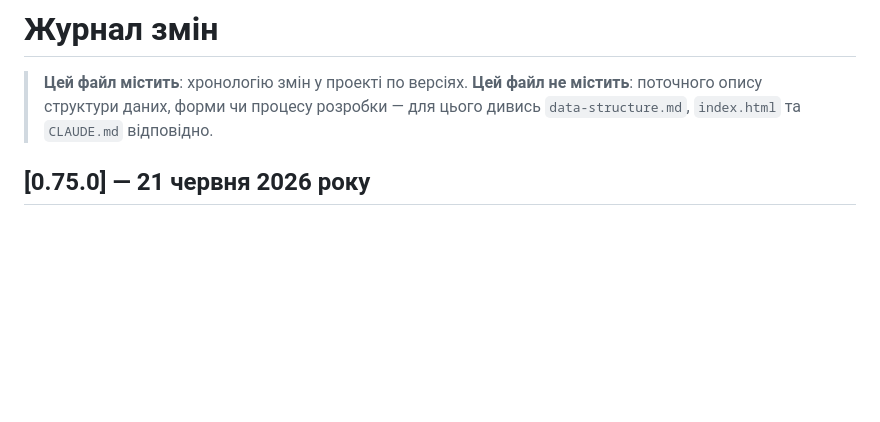
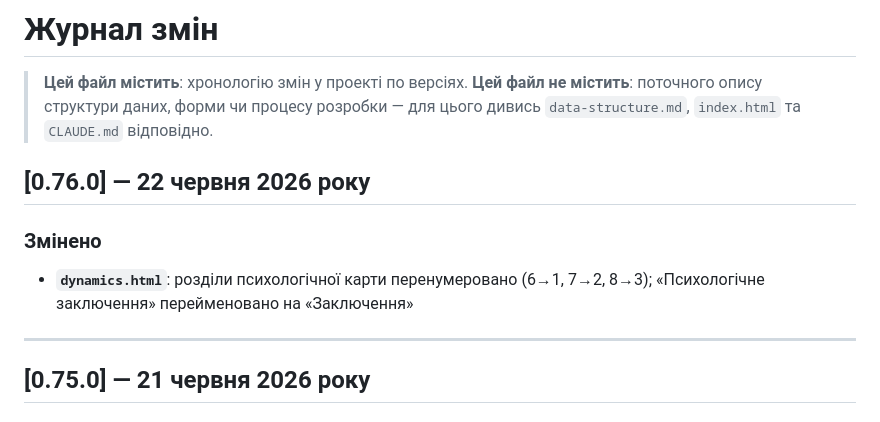
Before and after one commit to yehoriordek/iordek.research20206, a Markdown page: CHANGELOG.md, the part around the change. GitHub-like rendering; blank space fills up the shorter version.

Commit message:
CHANGELOG v0.76.0 (#136)
* Перейменування розділів психологічної карти: 6→1, 7→2, 8→3; «Психологічне заключення» → «Заключення»

* CHANGELOG: v0.76.0 — перейменування розділів психологічної карти

---------

Co-authored-by: Claude <noreply@anthropic.com>

```diff
--- a/CHANGELOG.md
+++ b/CHANGELOG.md
@@ -2,6 +2,13 @@
 
 > **Цей файл містить**: хронологію змін у проекті по версіях.
 > **Цей файл не містить**: поточного опису структури даних, форми чи процесу розробки — для цього дивись `data-structure.md`, `index.html` та `CLAUDE.md` відповідно.
+
+## [0.76.0] — 22 червня 2026 року
+
+### Змінено
+- **`dynamics.html`**: розділи психологічної карти перенумеровано (6→1, 7→2, 8→3); «Психологічне заключення» перейменовано на «Заключення»
+
+---
 
 ## [0.75.0] — 21 червня 2026 року
 
```
